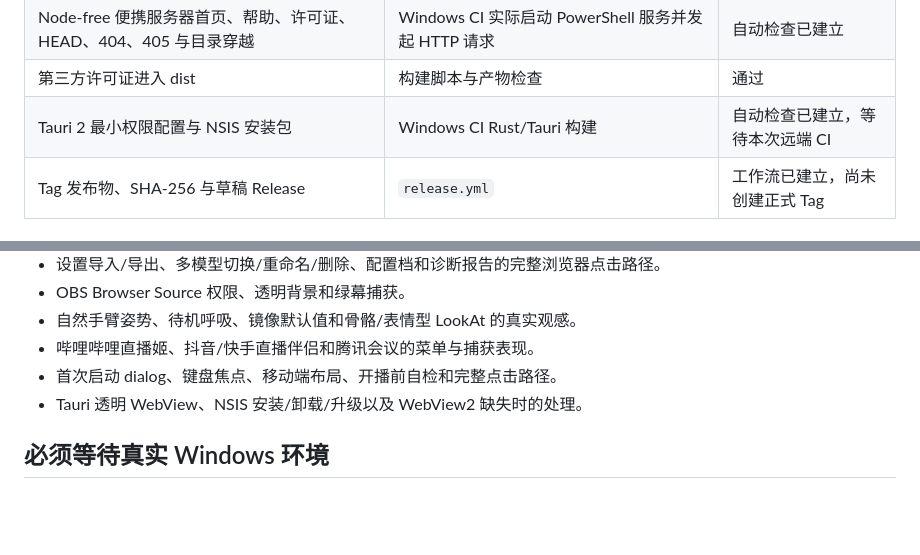
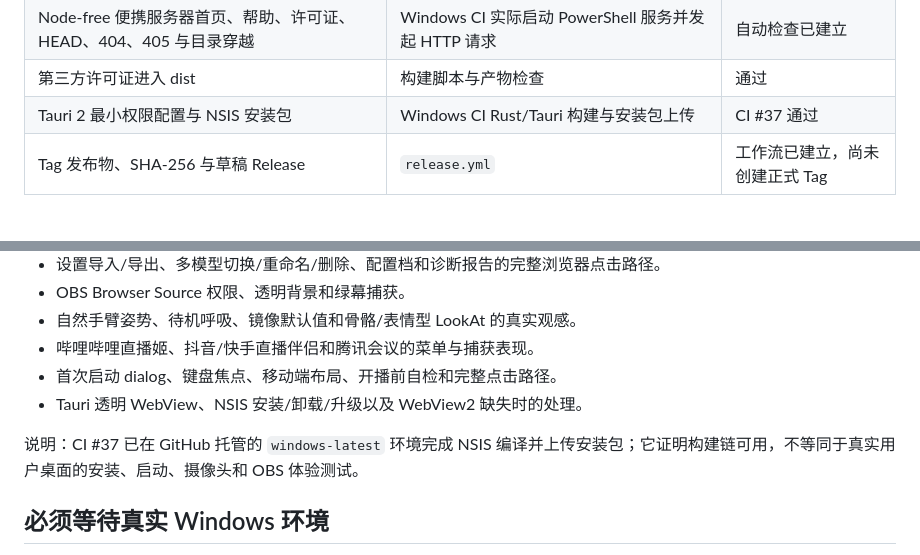
Before and after one commit to bocmiao/MIAO-Motion, a Markdown page: docs/VALIDATION_STATUS.md, 2 parts joined by grey strips. Drawn GitHub-style; blank space fills up the shorter version.

Commit message:
docs: record final CI evidence [skip ci]

```diff
--- a/docs/VALIDATION_STATUS.md
+++ b/docs/VALIDATION_STATUS.md
@@ -39,7 +39,7 @@
 | Windows CRLF 与 Node-free 启动器 | 启动器契约 + Windows CI | 自动检查已建立 |
 | Node-free 便携服务器首页、帮助、许可证、HEAD、404、405 与目录穿越 | Windows CI 实际启动 PowerShell 服务并发起 HTTP 请求 | 自动检查已建立 |
 | 第三方许可证进入 dist | 构建脚本与产物检查 | 通过 |
-| Tauri 2 最小权限配置与 NSIS 安装包 | Windows CI Rust/Tauri 构建 | 自动检查已建立，等待本次远端 CI |
+| Tauri 2 最小权限配置与 NSIS 安装包 | Windows CI Rust/Tauri 构建与安装包上传 | CI #37 通过 |
 | Tag 发布物、SHA-256 与草稿 Release | `release.yml` | 工作流已建立，尚未创建正式 Tag |
 
 ## 已知非阻断项
@@ -63,6 +63,8 @@
 - 首次启动 dialog、键盘焦点、移动端布局、开播前自检和完整点击路径。
 - Tauri 透明 WebView、NSIS 安装/卸载/升级以及 WebView2 缺失时的处理。
 
+说明：CI #37 已在 GitHub 托管的 `windows-latest` 环境完成 NSIS 编译并上传安装包；它证明构建链可用，不等同于真实用户桌面的安装、启动、摄像头和 OBS 体验测试。
+
 ## 必须等待真实 Windows 环境
 
 - Windows 10 22H2、Windows 11 的用户桌面启动与浏览器权限（Windows CI 已验证无界面服务可启动和提供静态文件）。
```
Also changed, not shown: docs/PLAN_CODE_GAP_AUDIT_2026-09-28.md (+1 -0 lines).
